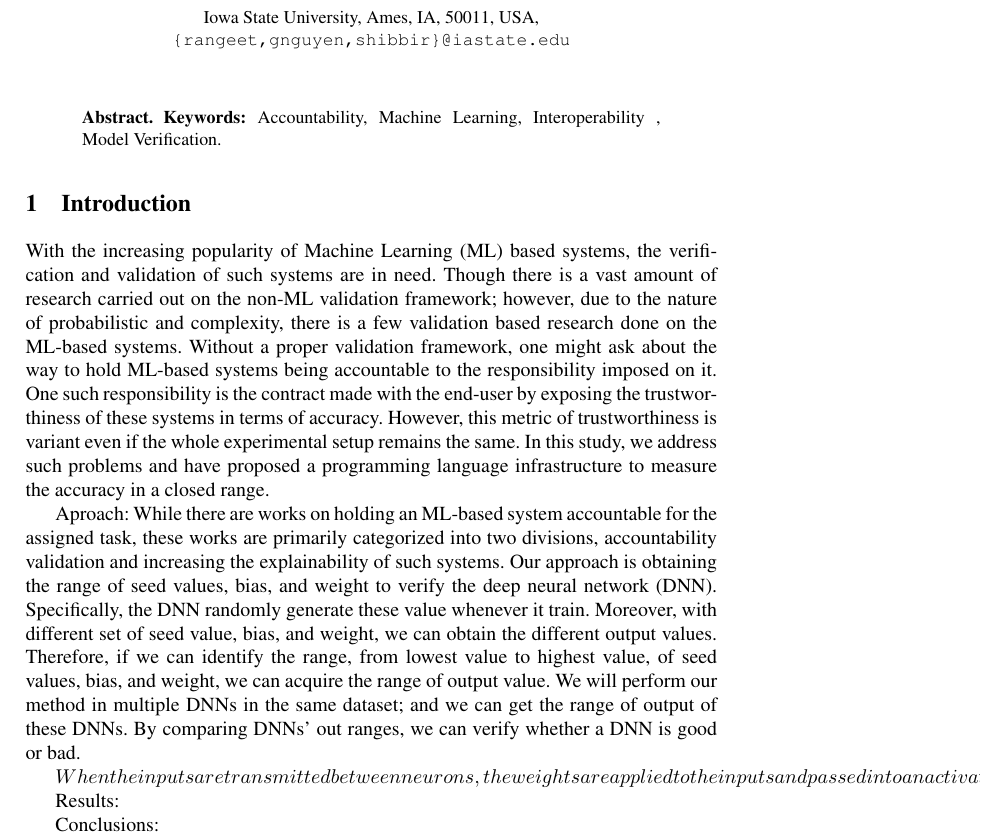
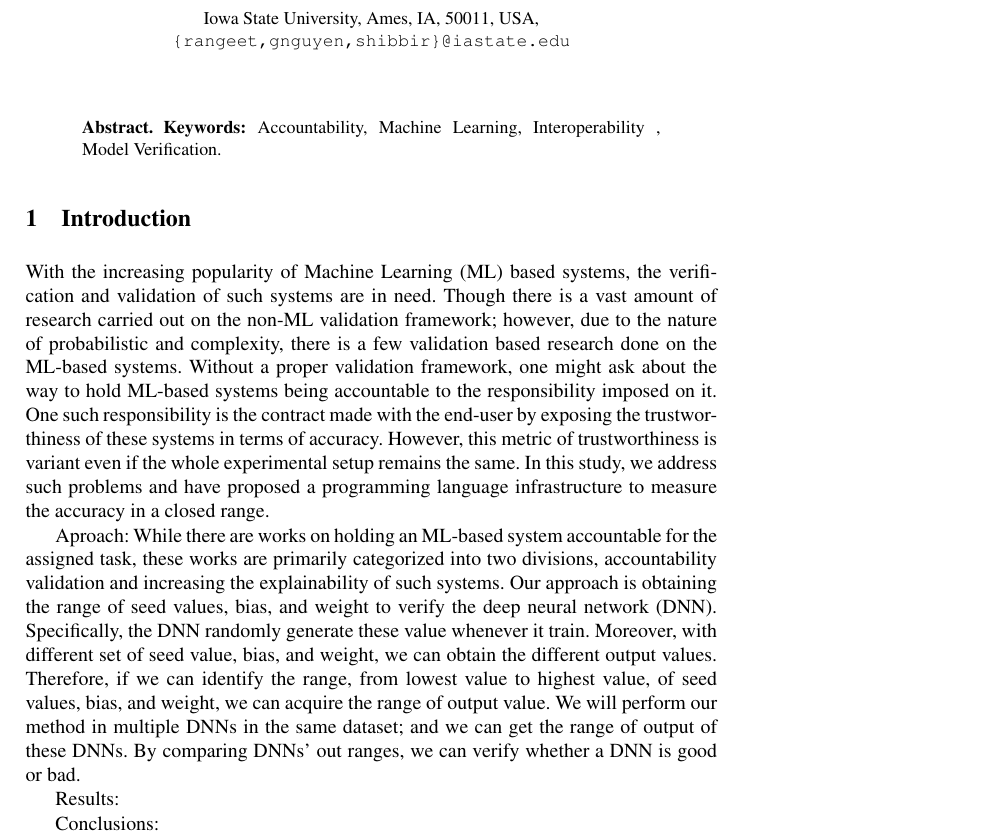
Before and after one commit to rangeetpan/641, a LaTeX thesis (report.tex, which reads intro.tex): part of page 1 of 6, cut so that both start at the same text. Compiled offline with pdfLaTeX.

Commit message:
fixing bug

```diff
--- a/intro.tex
+++ b/intro.tex
@@ -5,7 +5,7 @@ With the increasing popularity of Machine Learning (ML) based systems, the verif
 
 Aproach: While there are works on holding an ML-based system accountable for the assigned task, these works are primarily categorized into two divisions, accountability validation and increasing the explainability of such systems. Our approach is obtaining the range of seed values, bias, and weight to verify the deep neural network (DNN). Specifically, the DNN randomly generate these value whenever it train. Moreover, with different set of seed value, bias, and weight, we can obtain the different output values. Therefore, if we can identify the range, from lowest value to highest value, of seed values, bias, and weight, we can acquire the range of output value. We will perform our method in multiple DNNs in the same dataset; and we can get the range of output of these DNNs. By comparing DNNs' out ranges, we can verify whether a DNN is good or bad.
 
-$When the inputs are transmitted between neurons, the weights are applied to the inputs and passed into an activation function along with the bias. With different set of input, we can obtain different outputs which can be accuracy or loss values. Therefore, After multiple times modifying this input set, we will obtain a range of output values. In a specific input set, if the output value is far from the output range acquired by using previous input sets, we can detect the erro
+%When the inputs are transmitted between neurons, the weights are applied to the inputs and passed into an activation function along with the bias. With different set of input, we can obtain different outputs which can be accuracy or loss values. Therefore, After multiple times modifying this input set, we will obtain a range of output values. In a specific input set, if the output value is far from the output range acquired by using previous input sets, we can detect the erro
 
 Results:
 
```
Also changed, not shown: 1 other file.
